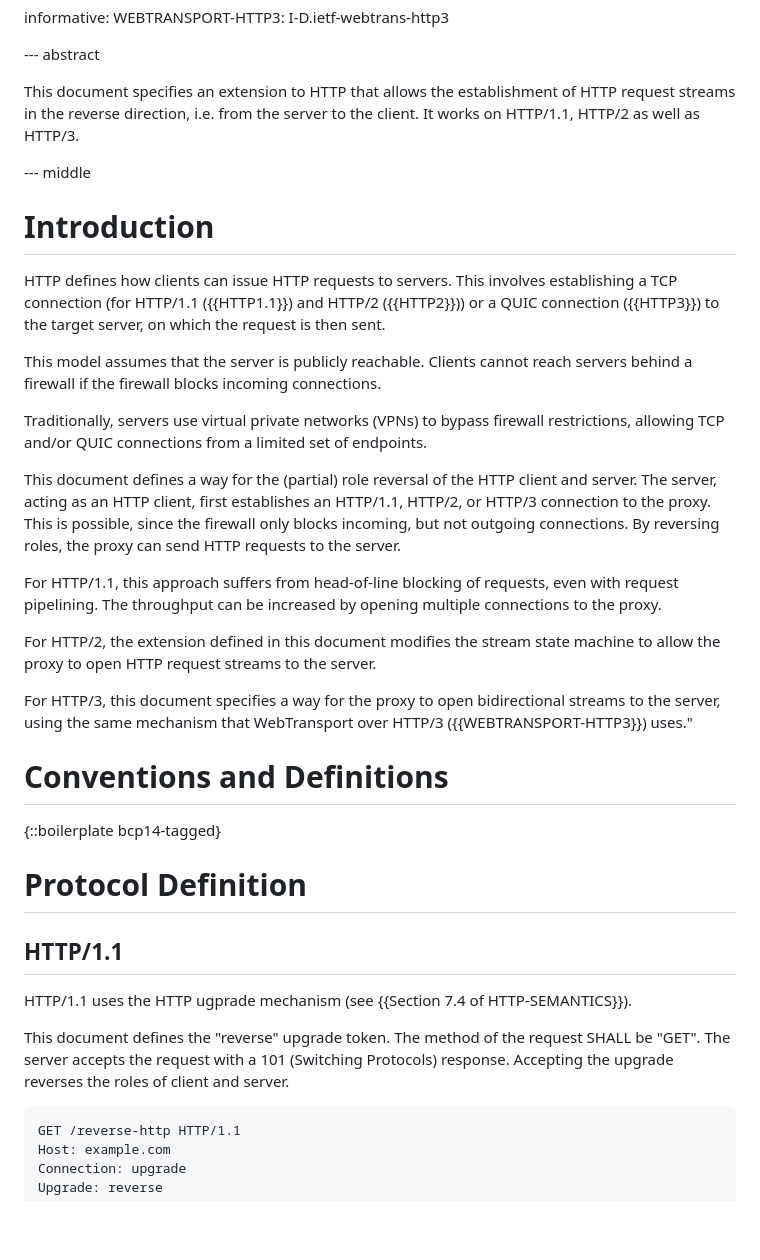
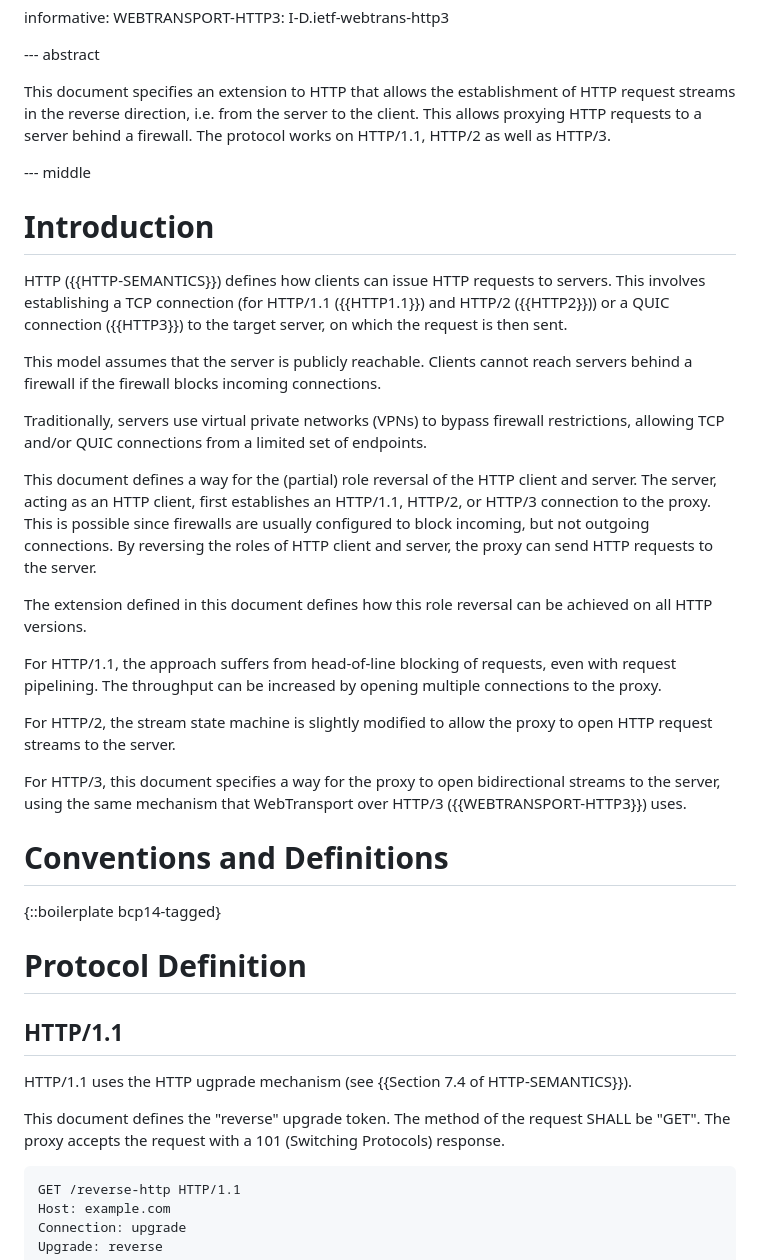
Before and after one commit to marten-seemann/draft-seemann-http-reverse-tunnel, a Markdown page: draft-seemann-http-reverse-tunnel.md, the part around the change. Drawn GitHub-style; blank space fills up the shorter version.

Commit message:
editorial improvement to abstract and introduction

```diff
--- a/draft-seemann-http-reverse-tunnel.md
+++ b/draft-seemann-http-reverse-tunnel.md
@@ -36,16 +36,17 @@ informative:
 
 This document specifies an extension to HTTP that allows the establishment of
 HTTP request streams in the reverse direction, i.e. from the server to the
-client. It works on HTTP/1.1, HTTP/2 as well as HTTP/3.
+client. This allows proxying HTTP requests to a server behind a firewall. The
+protocol works on HTTP/1.1, HTTP/2 as well as HTTP/3.
 
 --- middle
 
 # Introduction
 
-HTTP defines how clients can issue HTTP requests to servers. This involves
-establishing a TCP connection (for HTTP/1.1 ({{HTTP1.1}}) and HTTP/2
-({{HTTP2}})) or a QUIC connection ({{HTTP3}}) to the target server, on which the
-request is then sent.
+HTTP ({{HTTP-SEMANTICS}}) defines how clients can issue HTTP requests to
+servers. This involves establishing a TCP connection (for HTTP/1.1 ({{HTTP1.1}})
+and HTTP/2 ({{HTTP2}})) or a QUIC connection ({{HTTP3}}) to the target server,
+on which the request is then sent.
 
 This model assumes that the server is publicly reachable. Clients cannot reach
 servers behind a firewall if the firewall blocks incoming connections.
@@ -56,20 +57,24 @@ endpoints.
 
 This document defines a way for the (partial) role reversal of the HTTP client
 and server. The server, acting as an HTTP client, first establishes an HTTP/1.1,
-HTTP/2, or HTTP/3 connection to the proxy. This is possible, since the firewall
-only blocks incoming, but not outgoing connections. By reversing roles, the
-proxy can send HTTP requests to the server.
+HTTP/2, or HTTP/3 connection to the proxy. This is possible since firewalls are
+usually configured to block incoming, but not outgoing connections. By reversing
+the roles of HTTP client and server, the proxy can send HTTP requests to the
+server.
 
-For HTTP/1.1, this approach suffers from head-of-line blocking of requests, even
+The extension defined in this document defines how this role reversal can be
+achieved on all HTTP versions.
+
+For HTTP/1.1, the approach suffers from head-of-line blocking of requests, even
 with request pipelining. The throughput can be increased by opening multiple
 connections to the proxy.
 
-For HTTP/2, the extension defined in this document modifies the stream state
-machine to allow the proxy to open HTTP request streams to the server.
+For HTTP/2, the stream state machine is slightly modified to allow the proxy to
+open HTTP request streams to the server.
 
 For HTTP/3, this document specifies a way for the proxy to open bidirectional
 streams to the server, using the same mechanism that WebTransport over HTTP/3
-({{WEBTRANSPORT-HTTP3}}) uses."
+({{WEBTRANSPORT-HTTP3}}) uses.
 
 # Conventions and Definitions
 
@@ -83,8 +88,8 @@ HTTP/1.1 uses the HTTP ugprade mechanism (see {{Section 7.4 of
 HTTP-SEMANTICS}}).
 
 This document defines the "reverse" upgrade token. The method of the request
-SHALL be "GET". The server accepts the request with a 101 (Switching Protocols)
-response. Accepting the upgrade reverses the roles of client and server.
+SHALL be "GET". The proxy accepts the request with a 101 (Switching Protocols)
+response.
 
 ~~~
 GET /reverse-http HTTP/1.1
```
